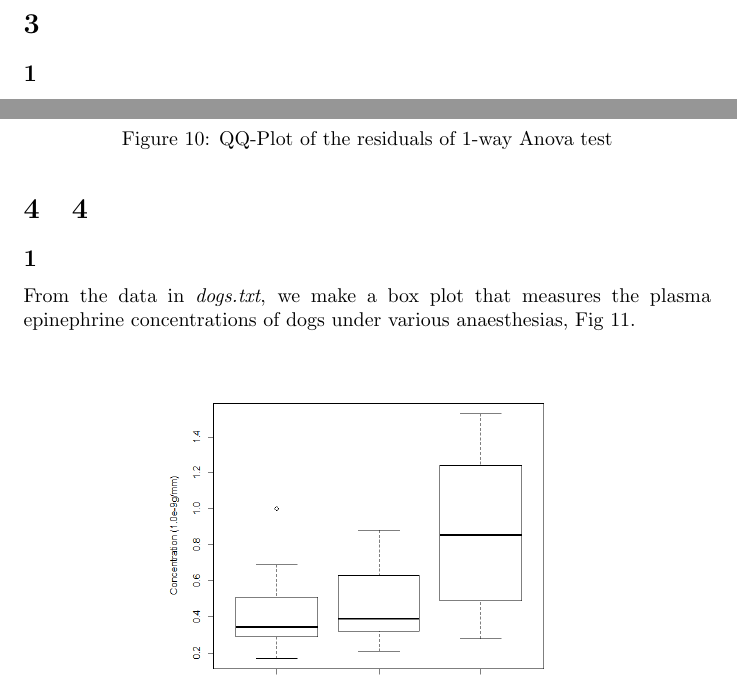
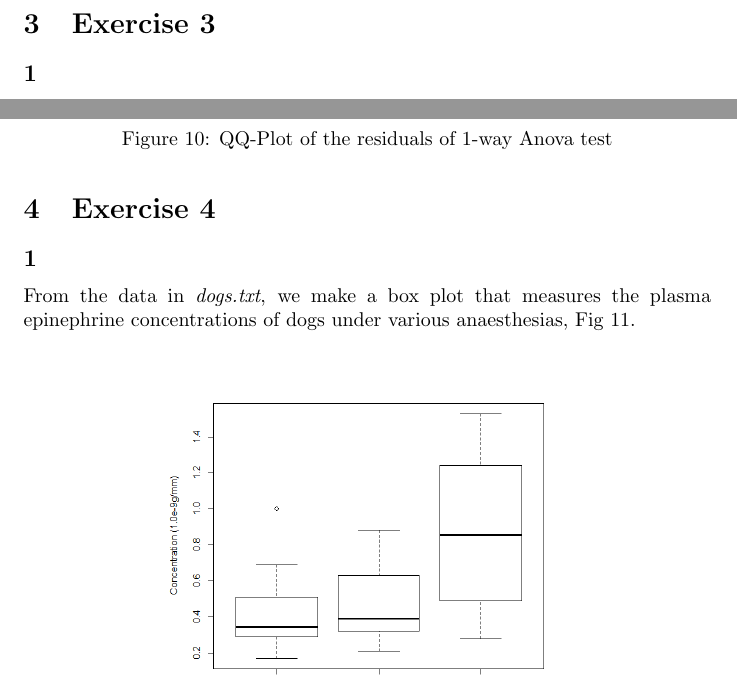
Before and after one commit to Andrew-Bedard/Exp_Design, a LaTeX document (Assgn3/report/A3.tex): two parts of pages 7 and 12 of 18, joined at a grey line, cut at the place of the change. Compiled offline with pdfLaTeX.

Commit message:
last min changes and good copy

```diff
--- a/Assgn3/report/A3.tex
+++ b/Assgn3/report/A3.tex
@@ -101,7 +101,7 @@
       \label{fig:normal}
     \end{figure}
 
-    \section{}
+    \section{Exercise 3}
     \subsection*{1}
     Using data in \textit{genal.txt} which is a collection of minimum values output by a genetic algorithm, based on different mutation factors, we produce a box plot of these minimum values for each factor. As we can see in Fig \ref{fig:box}, the variances appear to be similar across all factors.
 
@@ -185,7 +185,7 @@
       \label{fig:qq-resid}
     \end{figure}
 
-    \section{4}
+    \section{Exercise 4}
     \subsection*{1}
     From the data in \textit{dogs.txt}, we make a box plot that measures the plasma epinephrine concentrations of dogs under various anaesthesias, Fig \ref{fig:dbox}.
 
```
Also changed, not shown: Assgn3/report/A3.pdf, Assgn3/report/A3_Final.pdf (added), 3 other files.
